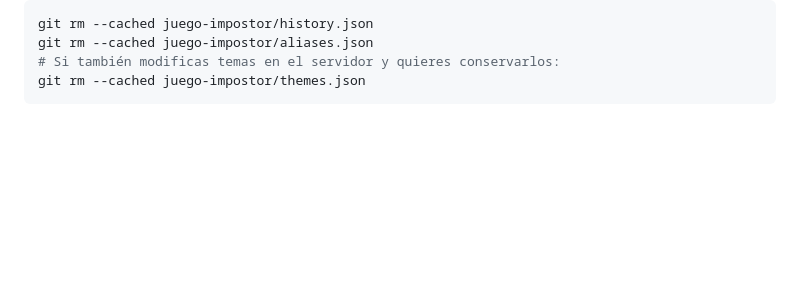
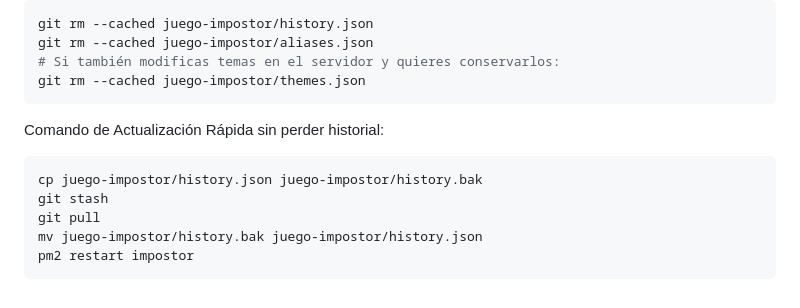
Before and after one commit to jaestefaniah27/impostor, a Markdown page: readme.md, the part around the change. Rendered like a GitHub page; blank space fills up the shorter version.

Commit message:
Add quick update command to README
Added quick update command to README for preserving history.

````diff
--- a/readme.md
+++ b/readme.md
@@ -170,3 +170,11 @@ git rm --cached juego-impostor/aliases.json
 # Si también modificas temas en el servidor y quieres conservarlos:
 git rm --cached juego-impostor/themes.json
 ```
+Comando de Actualización Rápida sin perder historial:
+```bash
+cp juego-impostor/history.json juego-impostor/history.bak
+git stash
+git pull
+mv juego-impostor/history.bak juego-impostor/history.json
+pm2 restart impostor
+```
````
